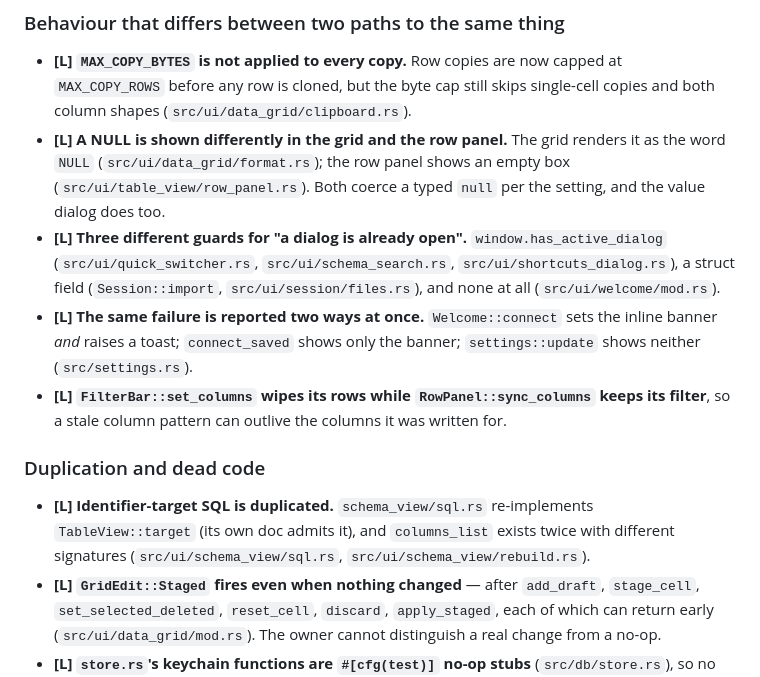
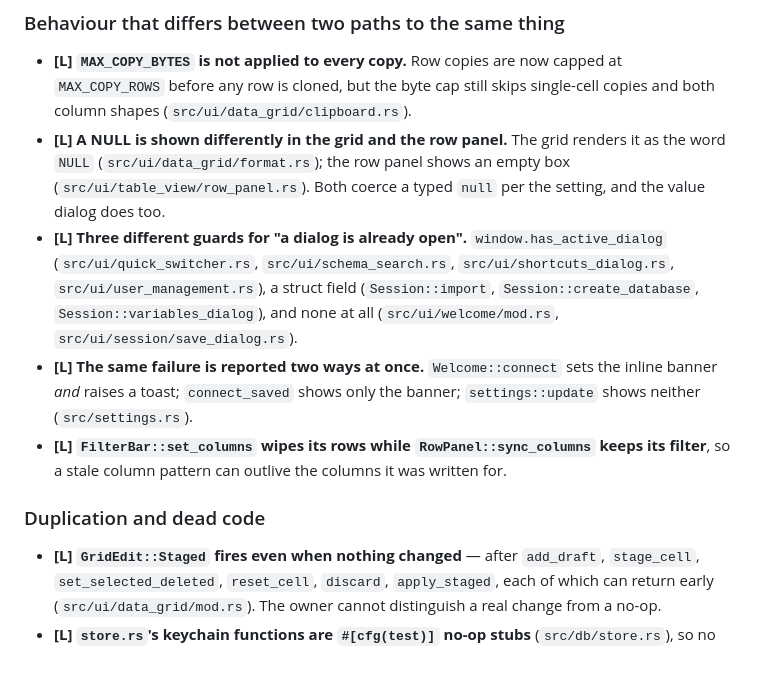
Before and after one commit to Alanaktion/zippa-db, a Markdown page: AUDIT.md, the part around one of its changes. Drawn GitHub-style.

```diff
--- a/AUDIT.md
+++ b/AUDIT.md
@@ -66,13 +66,12 @@ The "destructive statement" count only sees the first 64 KiB of the dump (`src/d
 
 - **[L] `MAX_COPY_BYTES` is not applied to every copy.** Row copies are now capped at `MAX_COPY_ROWS` before any row is cloned, but the byte cap still skips single-cell copies and both column shapes (`src/ui/data_grid/clipboard.rs`).
 - **[L] A NULL is shown differently in the grid and the row panel.** The grid renders it as the word `NULL` (`src/ui/data_grid/format.rs`); the row panel shows an empty box (`src/ui/table_view/row_panel.rs`). Both coerce a typed `null` per the setting, and the value dialog does too.
-- **[L] Three different guards for "a dialog is already open".** `window.has_active_dialog` (`src/ui/quick_switcher.rs`, `src/ui/schema_search.rs`, `src/ui/shortcuts_dialog.rs`), a struct field (`Session::import`, `src/ui/session/files.rs`), and none at all (`src/ui/welcome/mod.rs`).
+- **[L] Three different guards for "a dialog is already open".** `window.has_active_dialog` (`src/ui/quick_switcher.rs`, `src/ui/schema_search.rs`, `src/ui/shortcuts_dialog.rs`, `src/ui/user_management.rs`), a struct field (`Session::import`, `Session::create_database`, `Session::variables_dialog`), and none at all (`src/ui/welcome/mod.rs`, `src/ui/session/save_dialog.rs`).
 - **[L] The same failure is reported two ways at once.** `Welcome::connect` sets the inline banner *and* raises a toast; `connect_saved` shows only the banner; `settings::update` shows neither (`src/settings.rs`).
 - **[L] `FilterBar::set_columns` wipes its rows while `RowPanel::sync_columns` keeps its filter**, so a stale column pattern can outlive the columns it was written for.
 
 ### Duplication and dead code
 
-- **[L] Identifier-target SQL is duplicated.** `schema_view/sql.rs` re-implements `TableView::target` (its own doc admits it), and `columns_list` exists twice with different signatures (`src/ui/schema_view/sql.rs`, `src/ui/schema_view/rebuild.rs`).
 - **[L] `GridEdit::Staged` fires even when nothing changed** — after `add_draft`, `stage_cell`, `set_selected_deleted`, `reset_cell`, `discard`, `apply_staged`, each of which can return early (`src/ui/data_grid/mod.rs`). The owner cannot distinguish a real change from a no-op.
 - **[L] `store.rs`'s keychain functions are `#[cfg(test)]` no-op stubs** (`src/db/store.rs`), so no test exercises the real contract, and each call site has two code paths to keep right.
 - **[L] `SessionPanel::commit`, `TableView::commit`, and `ApplyEdits` are three names for one operation** (`src/ui/session/panel.rs`, `src/ui/table_view/mod.rs`, `src/keymap.rs`).
```
Also changed, not shown: other parts of AUDIT.md (+18 -2 lines), CLAUDE.md (+7 -5 lines).
